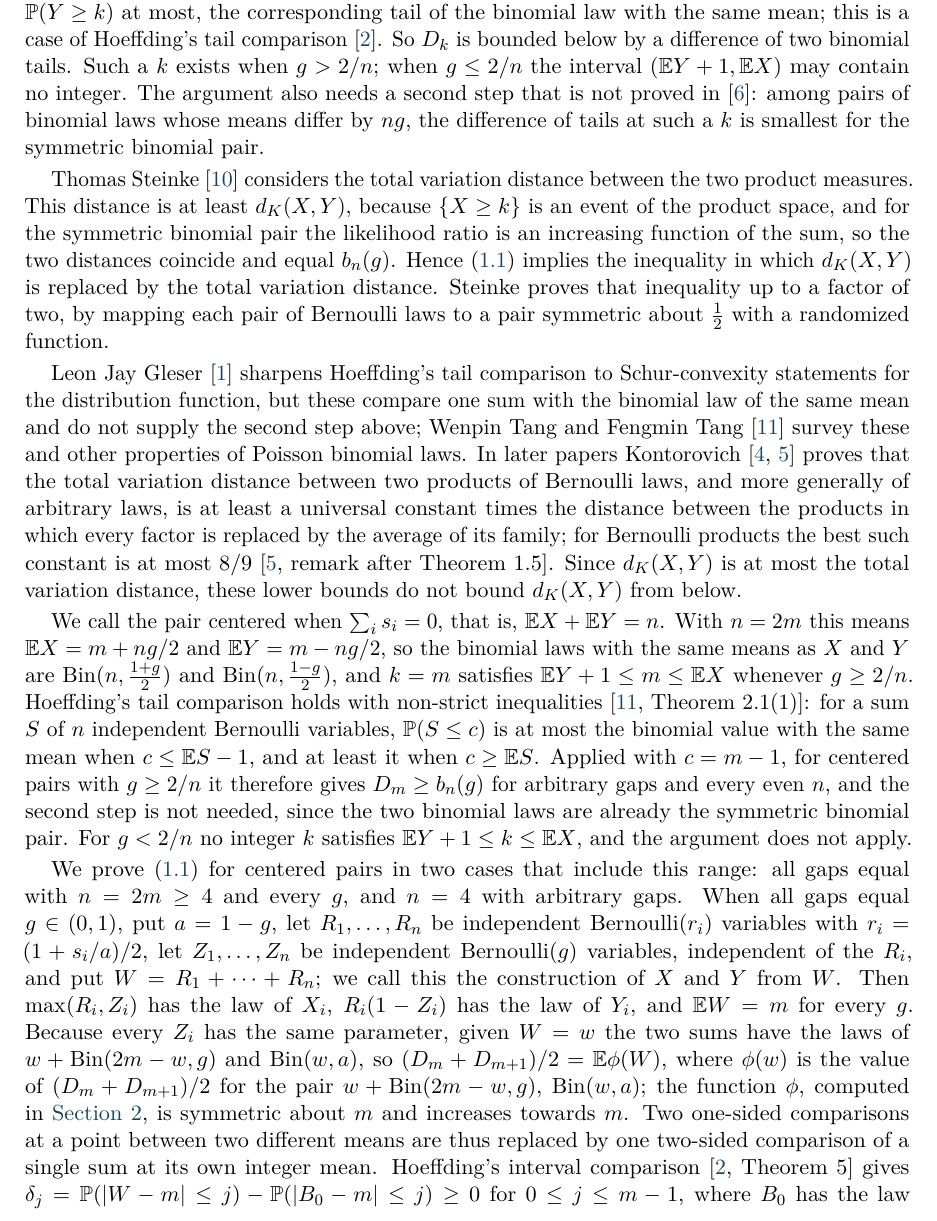
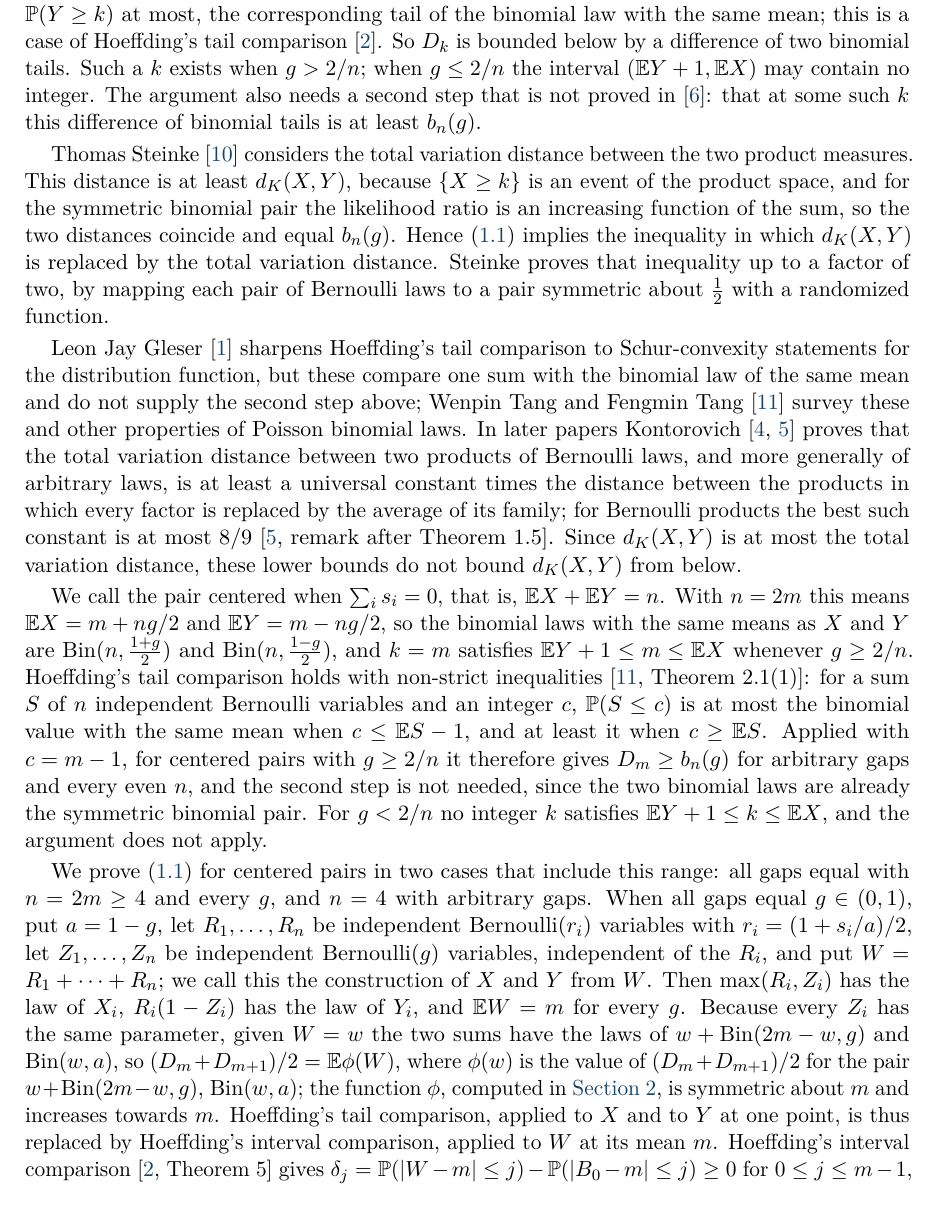
Before and after one commit to yspennstate/poisson-binomial-centered-separation, a LaTeX paper (main.tex): part of page 2 of 10, cut so that both start at the same text. Compiled offline with pdfLaTeX.

Commit message:
Integer c in Hoeffding's comparison, state the missing step correctly, name the tail difference
Co-Authored-By: Claude Opus 5.5 <noreply@anthropic.com>

```diff
--- a/main.tex
+++ b/main.tex
@@ -71,15 +71,15 @@ d_K(X,Y)\ge b_n(g)\qquad\text{for every even } n.
 \end{equation}
 The right side is the Kolmogorov distance of the symmetric binomial pair $\Bin(n,\frac{1+g}2)$, $\Bin(n,\frac{1-g}2)$, which has the same mean gap; it is attained at $k=n/2$. Since $p_i=(1+s_i+d_i)/2$ and $q_i=(1+s_i-d_i)/2$, both lie in $[0,1]$ precisely when $|s_i|+d_i\le1$; we then call $(s,d)$, and the pair $(X,Y)$, feasible.
 
-Two answers on MathOverflow contain partial results. Will Sawin~\cite{Sawin} shows by an exchange argument that if an integer $k$ satisfies $\E Y+1<k<\E X$, then $\Pp(X\ge k)$ is at least, and $\Pp(Y\ge k)$ at most, the corresponding tail of the binomial law with the same mean; this is a case of Hoeffding's tail comparison~\cite{Hoeffding}. So $D_k$ is bounded below by a difference of two binomial tails. Such a $k$ exists when $g>2/n$; when $g\le2/n$ the interval $(\E Y+1,\E X)$ may contain no integer. The argument also needs a second step that is not proved in~\cite{Sawin}: among pairs of binomial laws whose means differ by $ng$, the difference of tails at such a $k$ is smallest for the symmetric binomial pair.
+Two answers on MathOverflow contain partial results. Will Sawin~\cite{Sawin} shows by an exchange argument that if an integer $k$ satisfies $\E Y+1<k<\E X$, then $\Pp(X\ge k)$ is at least, and $\Pp(Y\ge k)$ at most, the corresponding tail of the binomial law with the same mean; this is a case of Hoeffding's tail comparison~\cite{Hoeffding}. So $D_k$ is bounded below by a difference of two binomial tails. Such a $k$ exists when $g>2/n$; when $g\le2/n$ the interval $(\E Y+1,\E X)$ may contain no integer. The argument also needs a second step that is not proved in~\cite{Sawin}: that at some such $k$ this difference of binomial tails is at least $b_n(g)$.
 
 Thomas Steinke~\cite{Steinke} considers the total variation distance between the two product measures. This distance is at least $d_K(X,Y)$, because $\{X\ge k\}$ is an event of the product space, and for the symmetric binomial pair the likelihood ratio is an increasing function of the sum, so the two distances coincide and equal $b_n(g)$. Hence~\eqref{eq:conj} implies the inequality in which $d_K(X,Y)$ is replaced by the total variation distance. Steinke proves that inequality up to a factor of two, by mapping each pair of Bernoulli laws to a pair symmetric about $\frac12$ with a randomized function.
 
 Leon Jay Gleser~\cite{Gleser} sharpens Hoeffding's tail comparison to Schur-convexity statements for the distribution function, but these compare one sum with the binomial law of the same mean and do not supply the second step above; Wenpin Tang and Fengmin Tang~\cite{TangTang} survey these and other properties of Poisson binomial laws. In later papers Kontorovich~\cite{KontorovichHom,KontorovichTV} proves that the total variation distance between two products of Bernoulli laws, and more generally of arbitrary laws, is at least a universal constant times the distance between the products in which every factor is replaced by the average of its family; for Bernoulli products the best such constant is at most $8/9$~\cite[remark after Theorem~1.5]{KontorovichTV}. Since $d_K(X,Y)$ is at most the total variation distance, these lower bounds do not bound $d_K(X,Y)$ from below.
 
-We call the pair centered when $\sum_is_i=0$, that is, $\E X+\E Y=n$. With $n=2m$ this means $\E X=m+ng/2$ and $\E Y=m-ng/2$, so the binomial laws with the same means as $X$ and $Y$ are $\Bin(n,\frac{1+g}2)$ and $\Bin(n,\frac{1-g}2)$, and $k=m$ satisfies $\E Y+1\le m\le\E X$ whenever $g\ge2/n$. Hoeffding's tail comparison holds with non-strict inequalities~\cite[Theorem~2.1(1)]{TangTang}: for a sum $S$ of $n$ independent Bernoulli variables, $\Pp(S\le c)$ is at most the binomial value with the same mean when $c\le\E S-1$, and at least it when $c\ge\E S$. Applied with $c=m-1$, for centered pairs with $g\ge2/n$ it therefore gives $D_m\ge b_n(g)$ for arbitrary gaps and every even $n$, and the second step is not needed, since the two binomial laws are already the symmetric binomial pair. For $g<2/n$ no integer $k$ satisfies $\E Y+1\le k\le\E X$, and the argument does not apply.
+We call the pair centered when $\sum_is_i=0$, that is, $\E X+\E Y=n$. With $n=2m$ this means $\E X=m+ng/2$ and $\E Y=m-ng/2$, so the binomial laws with the same means as $X$ and $Y$ are $\Bin(n,\frac{1+g}2)$ and $\Bin(n,\frac{1-g}2)$, and $k=m$ satisfies $\E Y+1\le m\le\E X$ whenever $g\ge2/n$. Hoeffding's tail comparison holds with non-strict inequalities~\cite[Theorem~2.1(1)]{TangTang}: for a sum $S$ of $n$ independent Bernoulli variables and an integer $c$, $\Pp(S\le c)$ is at most the binomial value with the same mean when $c\le\E S-1$, and at least it when $c\ge\E S$. Applied with $c=m-1$, for centered pairs with $g\ge2/n$ it therefore gives $D_m\ge b_n(g)$ for arbitrary gaps and every even $n$, and the second step is not needed, since the two binomial laws are already the symmetric binomial pair. For $g<2/n$ no integer $k$ satisfies $\E Y+1\le k\le\E X$, and the argument does not apply.
 
-We prove~\eqref{eq:conj} for centered pairs in two cases that include this range: all gaps equal with $n=2m\ge4$ and every $g$, and $n=4$ with arbitrary gaps. When all gaps equal $g\in(0,1)$, put $a=1-g$, let $R_1,\dots,R_n$ be independent Bernoulli$(r_i)$ variables with $r_i=(1+s_i/a)/2$, let $Z_1,\dots,Z_n$ be independent Bernoulli$(g)$ variables, independent of the $R_i$, and put $W=R_1+\dots+R_n$; we call this the construction of $X$ and $Y$ from $W$. Then $\max(R_i,Z_i)$ has the law of $X_i$, $R_i(1-Z_i)$ has the law of $Y_i$, and $\E W=m$ for every $g$. Because every $Z_i$ has the same parameter, given $W=w$ the two sums have the laws of $w+\Bin(2m-w,g)$ and $\Bin(w,a)$, so $(D_m+D_{m+1})/2=\E\phi(W)$, where $\phi(w)$ is the value of $(D_m+D_{m+1})/2$ for the pair $w+\Bin(2m-w,g)$, $\Bin(w,a)$; the function $\phi$, computed in \cref{sec:equal}, is symmetric about $m$ and increases towards $m$. Two one-sided comparisons at a point between two different means are thus replaced by one two-sided comparison of a single sum at its own integer mean. Hoeffding's interval comparison~\cite[Theorem~5]{Hoeffding} gives $\delta_j=\Pp(|W-m|\le j)-\Pp(|B_0-m|\le j)\ge0$ for $0\le j\le m-1$, where $B_0$ has the law $\Bin(2m,\frac12)$, and with the jumps $A_j=\phi(m-j)-\phi(m-j-1)>0$ of $\phi$, given in~\eqref{eq:jumps},
+We prove~\eqref{eq:conj} for centered pairs in two cases that include this range: all gaps equal with $n=2m\ge4$ and every $g$, and $n=4$ with arbitrary gaps. When all gaps equal $g\in(0,1)$, put $a=1-g$, let $R_1,\dots,R_n$ be independent Bernoulli$(r_i)$ variables with $r_i=(1+s_i/a)/2$, let $Z_1,\dots,Z_n$ be independent Bernoulli$(g)$ variables, independent of the $R_i$, and put $W=R_1+\dots+R_n$; we call this the construction of $X$ and $Y$ from $W$. Then $\max(R_i,Z_i)$ has the law of $X_i$, $R_i(1-Z_i)$ has the law of $Y_i$, and $\E W=m$ for every $g$. Because every $Z_i$ has the same parameter, given $W=w$ the two sums have the laws of $w+\Bin(2m-w,g)$ and $\Bin(w,a)$, so $(D_m+D_{m+1})/2=\E\phi(W)$, where $\phi(w)$ is the value of $(D_m+D_{m+1})/2$ for the pair $w+\Bin(2m-w,g)$, $\Bin(w,a)$; the function $\phi$, computed in \cref{sec:equal}, is symmetric about $m$ and increases towards $m$. Hoeffding's tail comparison, applied to $X$ and to $Y$ at one point, is thus replaced by Hoeffding's interval comparison, applied to $W$ at its mean $m$. Hoeffding's interval comparison~\cite[Theorem~5]{Hoeffding} gives $\delta_j=\Pp(|W-m|\le j)-\Pp(|B_0-m|\le j)\ge0$ for $0\le j\le m-1$, where $B_0$ has the law $\Bin(2m,\frac12)$, and with the jumps $A_j=\phi(m-j)-\phi(m-j-1)>0$ of $\phi$, given in~\eqref{eq:jumps},
 \[
 \frac{D_m+D_{m+1}}2-b_{2m}(g)=\sum_{j=0}^{m-1}A_j\delta_j\ \ge0 .
 \]
```
Also changed, not shown: main.pdf, main.tex (4 more changed lines).
